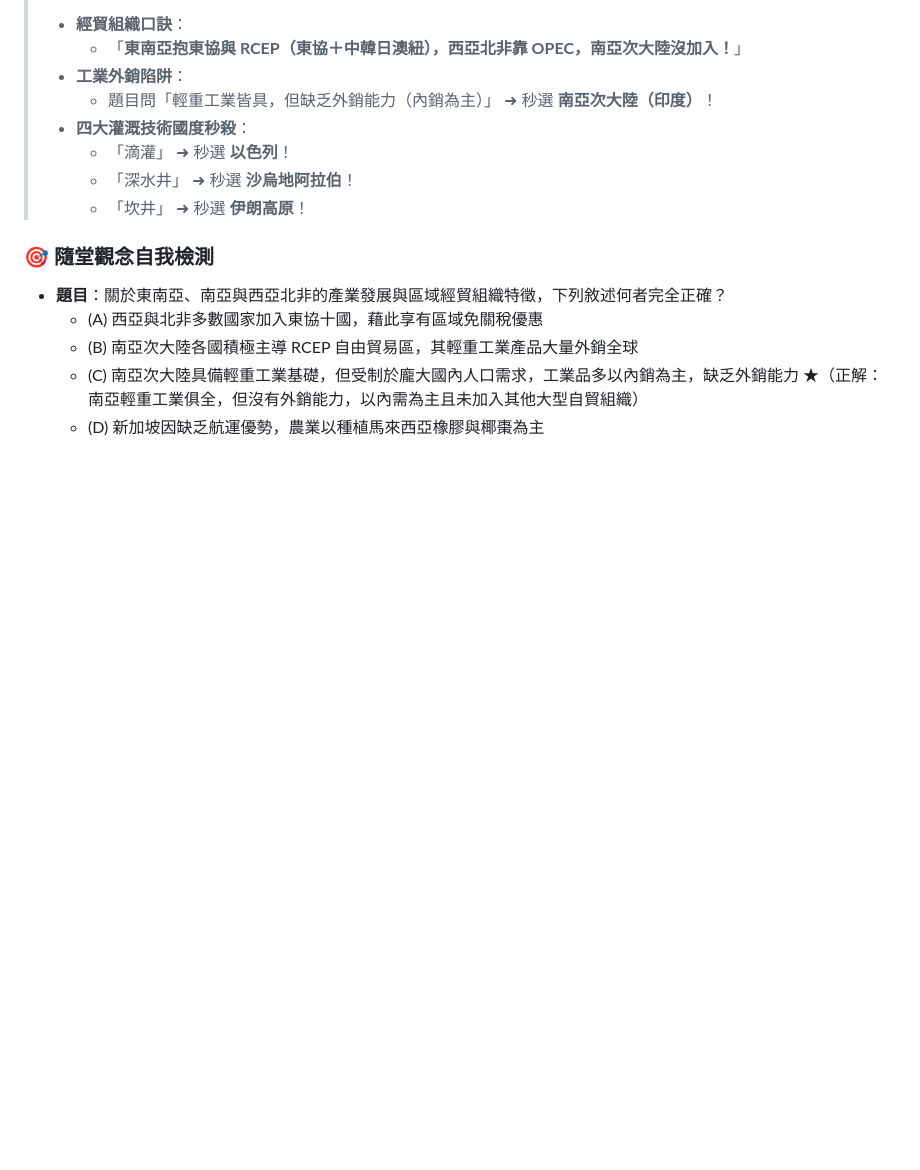
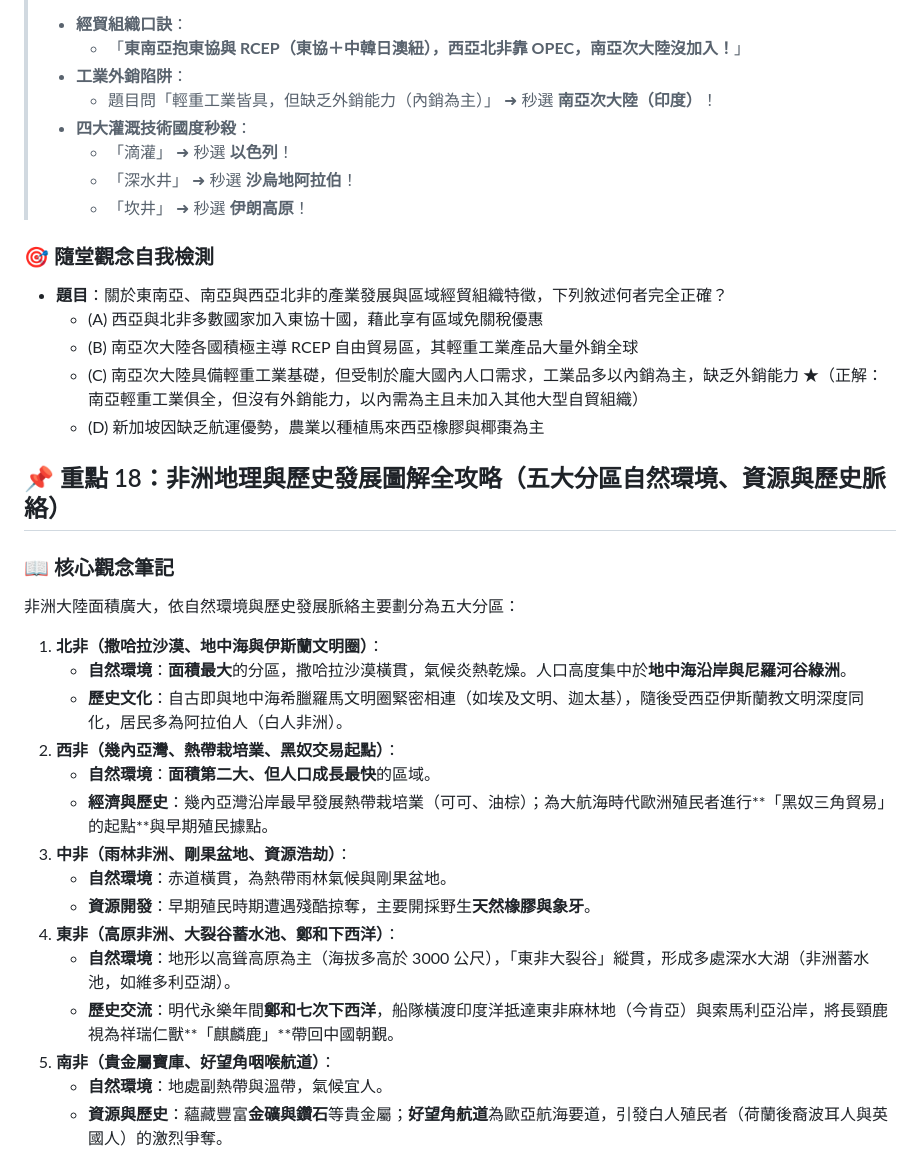
Before and after one commit to b0987498500-ops/Miley-notes, a Markdown page: social.md, the part around one of its changes. GitHub-like rendering; blank space fills up the shorter version.

Commit message:
feat: add Africa regional geography and history infographic note (Topic 18, social-18)

```diff
--- a/social.md
+++ b/social.md
@@ -948,3 +948,37 @@
   * (B) 南亞次大陸各國積極主導 RCEP 自由貿易區，其輕重工業產品大量外銷全球
   * (C) 南亞次大陸具備輕重工業基礎，但受制於龐大國內人口需求，工業品多以內銷為主，缺乏外銷能力 ★（正解：南亞輕重工業俱全，但沒有外銷能力，以內需為主且未加入其他大型自貿組織）
   * (D) 新加坡因缺乏航運優勢，農業以種植馬來西亞橡膠與椰棗為主
+
+
+
+
+
+
+
+
+
+
+
+
+
+## 📌 重點 18：非洲地理與歷史發展圖解全攻略（五大分區自然環境、資源與歷史脈絡）
+
+### 📖 核心觀念筆記
+非洲大陸面積廣大，依自然環境與歷史發展脈絡主要劃分為五大分區：
+
+1. **北非（撒哈拉沙漠、地中海與伊斯蘭文明圈）**：
+   * **自然環境**：**面積最大**的分區，撒哈拉沙漠橫貫，氣候炎熱乾燥。人口高度集中於**地中海沿岸與尼羅河谷綠洲**。
+   * **歷史文化**：自古即與地中海希臘羅馬文明圈緊密相連（如埃及文明、迦太基），隨後受西亞伊斯蘭教文明深度同化，居民多為阿拉伯人（白人非洲）。
+2. **西非（幾內亞灣、熱帶栽培業、黑奴交易起點）**：
+   * **自然環境**：**面積第二大、但人口成長最快**的區域。
+   * **經濟與歷史**：幾內亞灣沿岸最早發展熱帶栽培業（可可、油棕）；為大航海時代歐洲殖民者進行**「黑奴三角貿易」的起點**與早期殖民據點。
+3. **中非（雨林非洲、剛果盆地、資源浩劫）**：
+   * **自然環境**：赤道橫貫，為熱帶雨林氣候與剛果盆地。
+   * **資源開發**：早期殖民時期遭遇殘酷掠奪，主要開採野生**天然橡膠與象牙**。
+4. **東非（高原非洲、大裂谷蓄水池、鄭和下西洋）**：
+   * **自然環境**：地形以高聳高原為主（海拔多高於 3000 公尺），「東非大裂谷」縱貫，形成多處深水大湖（非洲蓄水池，如維多利亞湖）。
+   * **歷史交流**：明代永樂年間**鄭和七次下西洋**，船隊橫渡印度洋抵達東非麻林地（今肯亞）與索馬利亞沿岸，將長頸鹿視為祥瑞仁獸**「麒麟鹿」**帶回中國朝覲。
+5. **南非（貴金屬寶庫、好望角咽喉航道）**：
+   * **自然環境**：地處副熱帶與溫帶，氣候宜人。
+   * **資源與歷史**：蘊藏豐富**金礦與鑽石**等貴金屬；**好望角航道**為歐亞航海要道，引發白人殖民者（荷蘭後裔波耳人與英國人）的激烈爭奪。
+
```
Also changed, not shown: other parts of social.md (+36 -0 lines), images/africa_geography_history_infographic.png (added), 3 other files.
